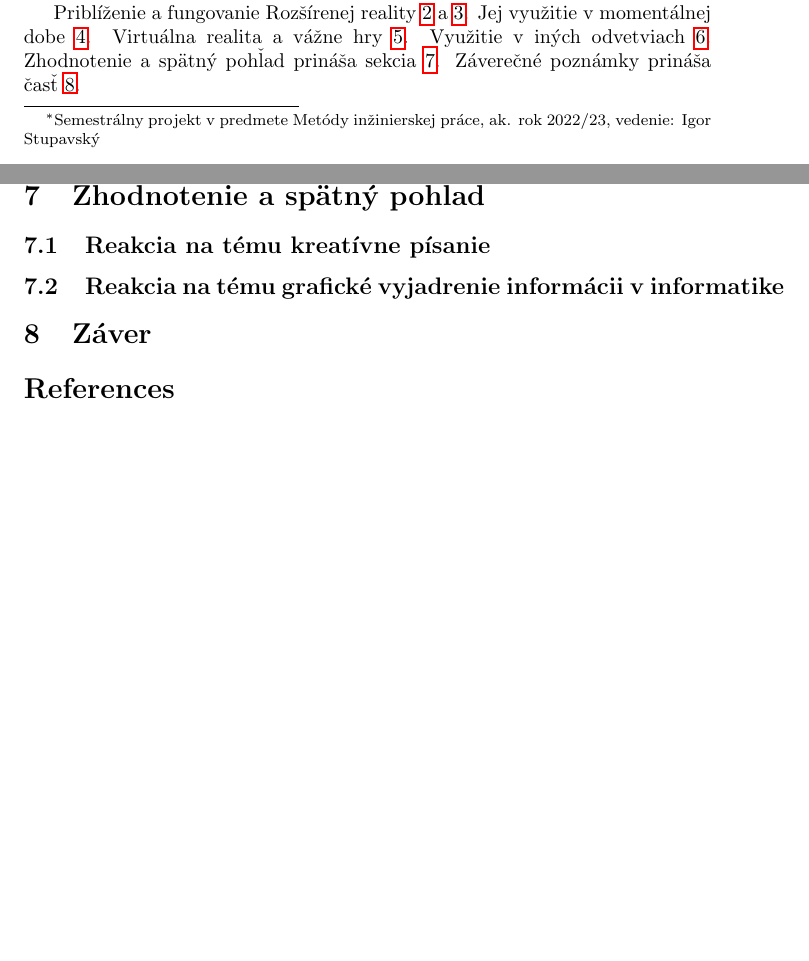
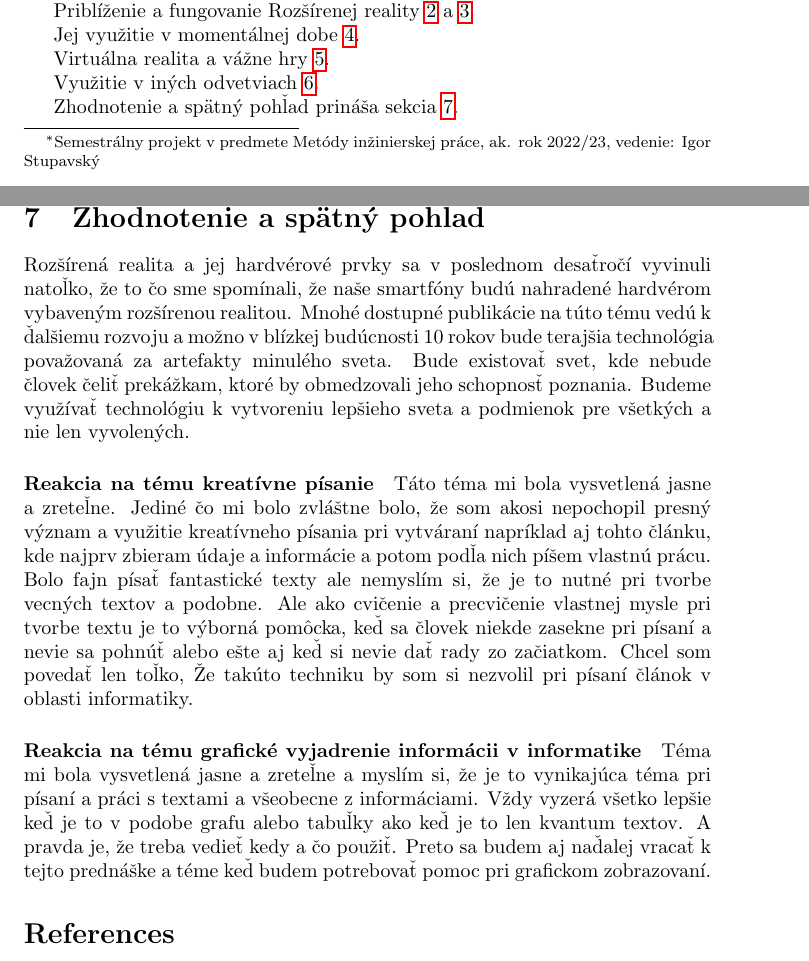
Before and after one commit to mpodmanicky/mip_cvicenie, a LaTeX paper (clanok1.tex): two parts of pages 1 and 5 of 5, joined at a grey line, cut so that both start at the same text, the shorter picture padded with empty space. Compiled offline with pdfLaTeX.

Commit message:
hotovy clanok

```diff
--- a/clanok1.tex
+++ b/clanok1.tex
@@ -39,15 +39,15 @@ Tento článok je zameraný na fungovanie rozšírenej reality v bežnom a profe
 
 
 \section{Úvod}
-\par Rozšírená realita sa postupom času zdokonalila a začala sa využívať v rôznych odvetviach a častiach našich životov. Otvorila dvere mnohým novým možnostiam interakcie skutočného sveta s technológiami. Mnohý ľudia využívajú smartfóny a smart hodinky, ktoré sú niekedy v ceste, vyzerajú nespratné a niekedy nie sú až tak "smart". Práve preto by virtuálna realita spárovaná so správnym hardvérom mohla dominovať dobe smratfónov a dokonca ich úplne vyradiť. Využitie hardvéru vybaveného virtuálnou realitou by však nebolo využívané len na jednu konkrétnu vec ale na všetky tie, na ktoré treba smartfón. O hardvére sa rozprávame ako o optickom aparáte nejakého typu, ktorý by premietal všetky informácie, ktoré by užívateľ vyžadoval a potreboval. Zamerané je to všetko na povinnosti a riešenie problémov v bežnom živote.
+ Rozšírená realita sa postupom času zdokonalila a začala sa využívať v rôznych odvetviach a častiach našich životov. Otvorila dvere mnohým novým možnostiam interakcie skutočného sveta s technológiami. Mnohý ľudia využívajú smartfóny a smart hodinky, ktoré sú niekedy v ceste, vyzerajú nespratné a niekedy nie sú až tak "smart". Práve preto by virtuálna realita spárovaná so správnym hardvérom mohla dominovať dobe smratfónov a dokonca ich úplne vyradiť. Využitie hardvéru vybaveného virtuálnou realitou by však nebolo využívané len na jednu konkrétnu vec ale na všetky tie, na ktoré treba smartfón. O hardvére sa rozprávame ako o optickom aparáte nejakého typu, ktorý by premietal všetky informácie, ktoré by užívateľ vyžadoval a potreboval. Zamerané je to všetko na povinnosti a riešenie problémov v bežnom živote.
 
 
-Priblíženie a fungovanie Rozšírenej reality~\ref{co} a~\ref{ako}.
-Jej využitie v momentálnej dobe~\ref{vyuzitie}.
-Virtuálna realita a vážne hry~\ref{vz}.
-Využitie v iných odvetviach~\ref{zdravotnictvo}.
-Zhodnotenie a spätný pohľad prináša sekcia~\ref{konec}.
-Záverečné poznámky prináša časť~\ref{zaver}.
+\par Priblíženie a fungovanie Rozšírenej reality~\ref{co} a~\ref{ako}.
+\par Jej využitie v momentálnej dobe~\ref{vyuzitie}.
+\par Virtuálna realita a vážne hry~\ref{vz}.
+\par Využitie v iných odvetviach~\ref{zdravotnictvo}.
+\par Zhodnotenie a spätný pohľad prináša sekcia~\ref{konec}.
+
 
 
 
@@ -95,17 +96,13 @@ Prístroj da Vinci XI využíva virtuálnu realitu tak, že dokáže operovanú
 Virtuálna realita pre svoje fungovanie potrebuje hardvér, ktorý dokáže spracovať to, čo už samotný program virtuálnej reality chce zobraziť. Najlepším príkladom je telefón a hra PokemonGO\ref{ako}. Ďalej to sú smart-okuliare ako napríklad \href{https://www.mi.com/global/discover/search?key=SMART%20GLASSES}{Xiaomi Smart Glasses}. Nie všetky nositeľné prvky vyžadujú ovládače pre narábanie so zobrazovanými prvkami. Pri smart okuliaroch stačia gestá, poťukanie rámu, možno nahovorenie príkazu, ale tie, ktoré potrebujú ovládače pre manipuláciu majú využitie v hrách. Existujú rôzne hedsety, ktoré práve tieto ovládače používajú, avšak jedným z tých, ktorý to nepotrebuje je Microsoft Holo-Lens, čo je veľmi atraktívny hedset, ktorý má široké možnosti využitia, nie však na hry.
 
 \section{Zhodnotenie a spätný pohľad} \label{konec}
+Rozšírená realita a jej hardvérové prvky sa v poslednom desaťročí vyvinuli natoľko, že to čo sme spomínali, že naše smartfóny budú nahradené hardvérom vybaveným rozšírenou realitou. Mnohé dostupné publikácie na túto tému vedú k ďalšiemu rozvoju a možno v blízkej budúcnosti 10 rokov bude terajšia technológia považovaná za artefakty minulého sveta. Bude existovať svet, kde nebude človek čeliť prekážkam, ktoré by obmedzovali jeho schopnosť poznania. Budeme využívať technológiu k vytvoreniu lepšieho sveta a podmienok pre všetkých a nie len vyvolených.
 
+\paragraph{Reakcia na tému kreatívne písanie}
+Táto téma mi bola vysvetlená jasne a zreteľne. Jediné čo mi bolo zvláštne bolo, že som akosi nepochopil presný význam a využitie kreatívneho písania pri vytváraní napríklad aj tohto článku, kde najprv zbieram údaje a informácie a potom podľa nich píšem vlastnú prácu. Bolo fajn písať fantastické texty ale nemyslím si, že je to nutné pri tvorbe vecných textov a podobne. Ale ako cvičenie a precvičenie vlastnej mysle pri tvorbe textu je to výborná pomôcka, keď sa človek niekde zasekne pri písaní a nevie sa pohnúť alebo ešte aj keď si nevie dať rady zo začiatkom. Chcel som povedať len toľko, Že takúto techniku by som si nezvolil pri písaní článok v oblasti informatiky.
 
-\subsection{Reakcia na tému kreatívne písanie}
-
-
-\subsection{Reakcia na tému grafické vyjadrenie informácii v informatike}
-
-
-\section{Záver} \label{zaver} % prípadne iný variant názvu
-
-
+\paragraph{Reakcia na tému grafické vyjadrenie informácii v informatike}
+Téma mi bola vysvetlená jasne a zreteľne a myslím si, že je to vynikajúca téma pri písaní a práci s textami a všeobecne z informáciami. Vždy vyzerá všetko lepšie keď je to v podobe grafu alebo tabuľky ako keď je to len kvantum textov. A pravda je, že treba vedieť kedy a čo použiť. Preto sa budem aj naďalej vracať k tejto prednáške a téme keď budem potrebovať pomoc pri grafickom zobrazovaní.
 
 %\acknowledgement{Ak niekomu chcete poďakovať\ldots}
 
```
Also changed, not shown: clanok1.tex (1 more changed lines).
